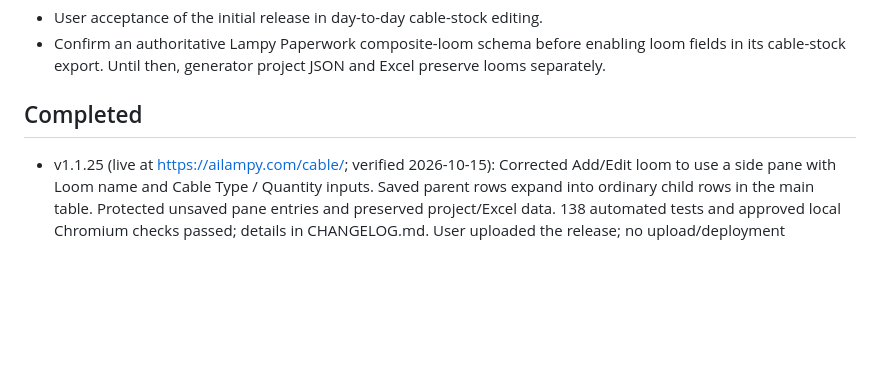
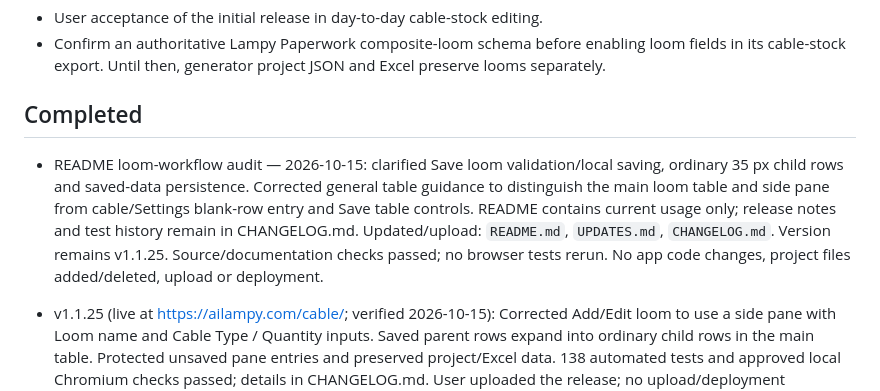
Before and after one commit to Ai-Lampy/Cable-Stocker, a Markdown page: UPDATES.md, the part around the change. Drawn GitHub-style; blank space fills up the shorter version.

```diff
--- a/UPDATES.md
+++ b/UPDATES.md
@@ -6,6 +6,8 @@
 - Confirm an authoritative Lampy Paperwork composite-loom schema before enabling loom fields in its cable-stock export. Until then, generator project JSON and Excel preserve looms separately.
 
 ## Completed
+
+- README loom-workflow audit — 2026-10-15: clarified Save loom validation/local saving, ordinary 35 px child rows and saved-data persistence. Corrected general table guidance to distinguish the main loom table and side pane from cable/Settings blank-row entry and Save table controls. README contains current usage only; release notes and test history remain in CHANGELOG.md. Updated/upload: `README.md`, `UPDATES.md`, `CHANGELOG.md`. Version remains v1.1.25. Source/documentation checks passed; no browser tests rerun. No app code changes, project files added/deleted, upload or deployment.
 
 - v1.1.25 (live at https://ailampy.com/cable/; verified 2026-10-15): Corrected Add/Edit loom to use a side pane with Loom name and Cable Type / Quantity inputs. Saved parent rows expand into ordinary child rows in the main table. Protected unsaved pane entries and preserved project/Excel data. 138 automated tests and approved local Chromium checks passed; details in CHANGELOG.md. User uploaded the release; no upload/deployment performed by the agent.
 - Upload: `js/app.js`, `js/model.js`, `js/grid.js`, `css/app.css`, `js/version.js`, `tests/tables.test.mjs`, `README.md`, `UPDATES.md`, `CHANGELOG.md`. New/deleted project files: none.
```
Also changed, not shown: CHANGELOG.md (+2 -0 lines), README.md (+7 -7 lines).
